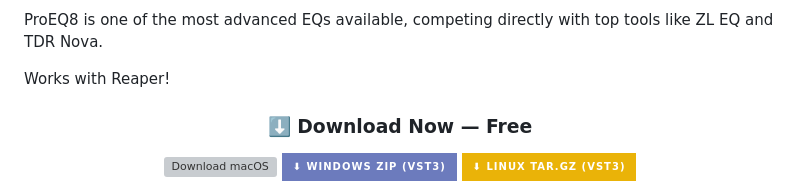
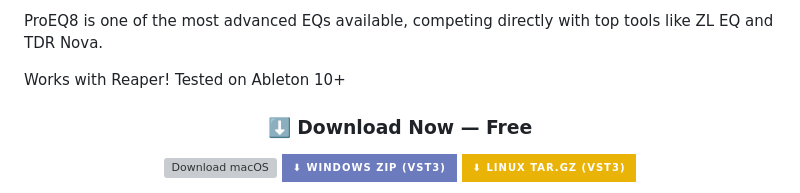
Before and after one commit to GareBear99/FreeEQ8, a Markdown page: README.md, the part around the change. Drawn GitHub-style; badges without logos; grey boxes are pictures that could not be loaded.

```diff
--- a/README.md
+++ b/README.md
@@ -53,7 +53,7 @@ FreeEQ8 is a professional-grade EQ8 / EQ Eight inspired parametric equalizer, fr
 
 ProEQ8 is one of the most advanced EQs available, competing directly with top tools like ZL EQ and TDR Nova.
 
-Works with Reaper!
+Works with Reaper! Tested on Ableton 10+
 
 <div align="center">
 
```
